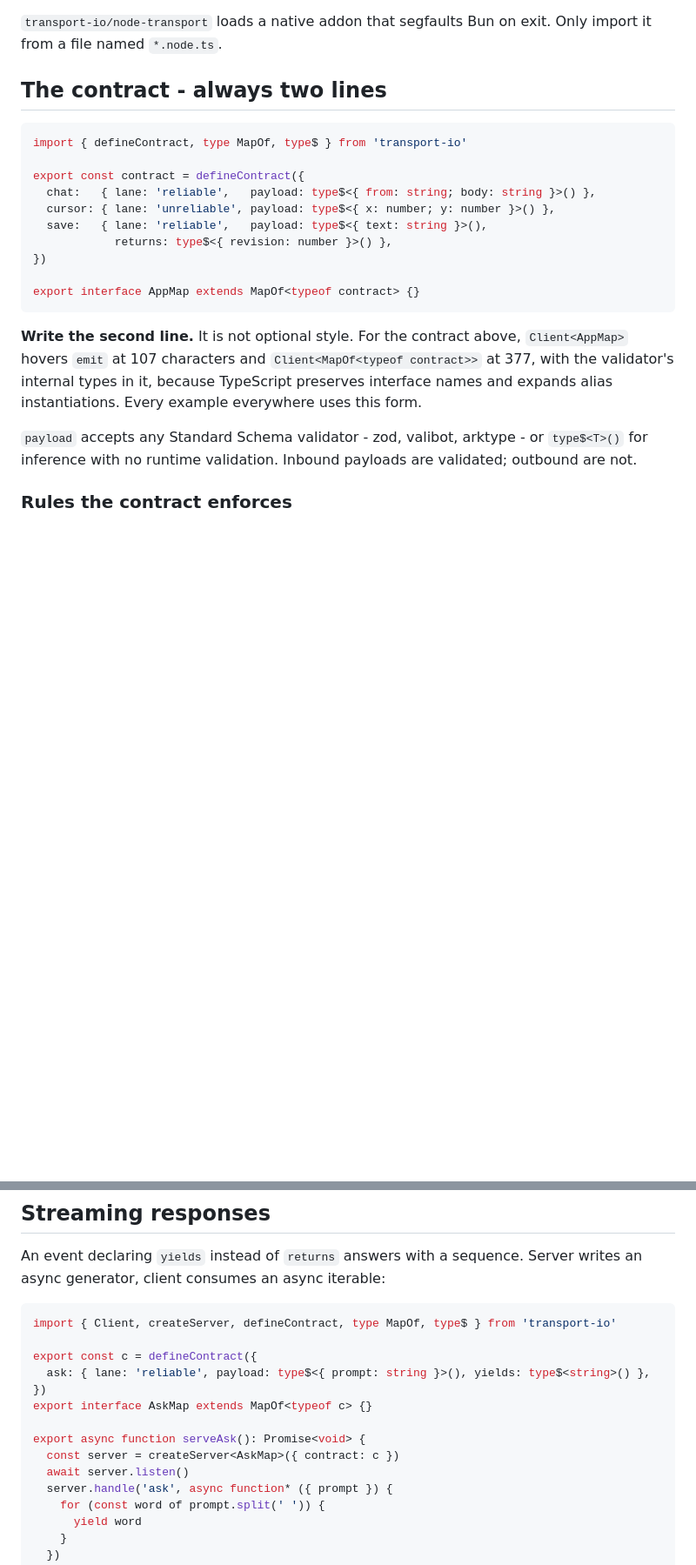
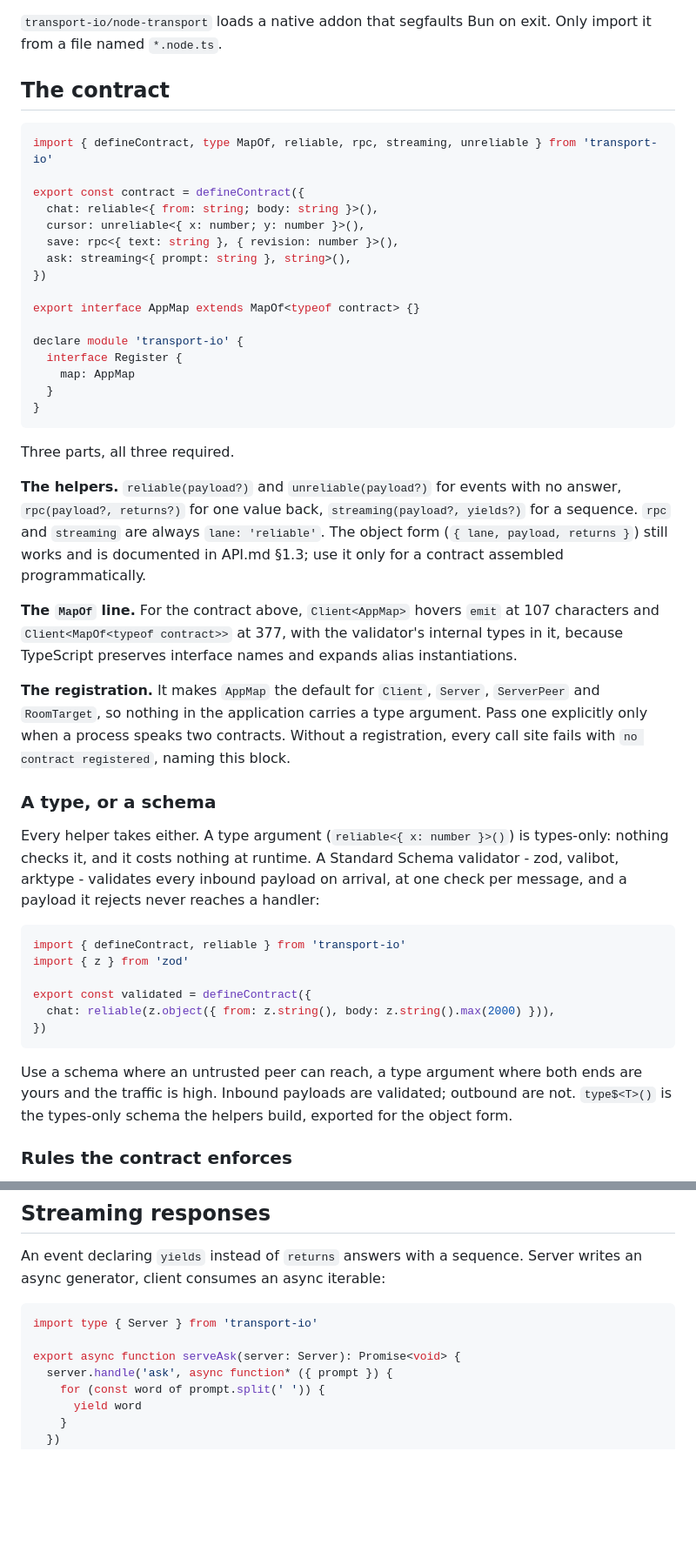
Before and after one commit to transport-io/transport-io, a Markdown page: AGENTS.md, 2 parts joined by grey strips. Shown at 87% size. Rendered like a GitHub page; blank space fills up the shorter version.

Commit message:
docs(repo): show helpers, registration and zod in AGENTS.md

````diff
--- a/AGENTS.md
+++ b/AGENTS.md
@@ -33,29 +33,63 @@ Node ≥ 22. TypeScript ≥ 5.0 for consumers.
 `transport-io/node-transport` loads a native addon that segfaults Bun on exit. Only import
 it from a file named `*.node.ts`.
 
-## The contract - always two lines
+## The contract
 
 ```ts
-import { defineContract, type MapOf, type$ } from 'transport-io'
+import { defineContract, type MapOf, reliable, rpc, streaming, unreliable } from 'transport-io'
 
 export const contract = defineContract({
-  chat:   { lane: 'reliable',   payload: type$<{ from: string; body: string }>() },
-  cursor: { lane: 'unreliable', payload: type$<{ x: number; y: number }>() },
-  save:   { lane: 'reliable',   payload: type$<{ text: string }>(),
-            returns: type$<{ revision: number }>() },
+  chat: reliable<{ from: string; body: string }>(),
+  cursor: unreliable<{ x: number; y: number }>(),
+  save: rpc<{ text: string }, { revision: number }>(),
+  ask: streaming<{ prompt: string }, string>(),
 })
 
 export interface AppMap extends MapOf<typeof contract> {}
+
+declare module 'transport-io' {
+  interface Register {
+    map: AppMap
+  }
+}
 ```
 
-**Write the second line.** It is not optional style. For the contract above,
-`Client<AppMap>` hovers `emit` at 107 characters and `Client<MapOf<typeof contract>>` at 377,
-with the validator's internal
-types in it, because TypeScript preserves interface names and expands alias
-instantiations. Every example everywhere uses this form.
+Three parts, all three required.
 
-`payload` accepts any Standard Schema validator - zod, valibot, arktype - or `type$<T>()`
-for inference with no runtime validation. Inbound payloads are validated; outbound are not.
+**The helpers.** `reliable(payload?)` and `unreliable(payload?)` for events with no answer,
+`rpc(payload?, returns?)` for one value back, `streaming(payload?, yields?)` for a sequence.
+`rpc` and `streaming` are always `lane: 'reliable'`. The object form
+(`{ lane, payload, returns }`) still works and is documented in API.md §1.3; use it only for
+a contract assembled programmatically.
+
+**The `MapOf` line.** For the contract above, `Client<AppMap>` hovers `emit` at 107
+characters and `Client<MapOf<typeof contract>>` at 377, with the validator's internal types
+in it, because TypeScript preserves interface names and expands alias instantiations.
+
+**The registration.** It makes `AppMap` the default for `Client`, `Server`, `ServerPeer` and
+`RoomTarget`, so nothing in the application carries a type argument. Pass one explicitly only
+when a process speaks two contracts. Without a registration, every call site fails with
+`no contract registered`, naming this block.
+
+### A type, or a schema
+
+Every helper takes either. A type argument (`reliable<{ x: number }>()`) is types-only:
+nothing checks it, and it costs nothing at runtime. A Standard Schema validator - zod,
+valibot, arktype - validates every inbound payload on arrival, at one check per message, and
+a payload it rejects never reaches a handler:
+
+```ts standalone
+import { defineContract, reliable } from 'transport-io'
+import { z } from 'zod'
+
+export const validated = defineContract({
+  chat: reliable(z.object({ from: z.string(), body: z.string().max(2000) })),
+})
+```
+
+Use a schema where an untrusted peer can reach, a type argument where both ends are yours and
+the traffic is high. Inbound payloads are validated; outbound are not. `type$<T>()` is the
+types-only schema the helpers build, exported for the object form.
 
 ### Rules the contract enforces
 
@@ -227,17 +266,10 @@ live objects. No node may assume it knows a room's full membership.
 An event declaring `yields` instead of `returns` answers with a sequence. Server writes an
 async generator, client consumes an async iterable:
 
-```ts standalone
-import { Client, createServer, defineContract, type MapOf, type$ } from 'transport-io'
+```ts
+import type { Server } from 'transport-io'
 
-export const c = defineContract({
-  ask: { lane: 'reliable', payload: type$<{ prompt: string }>(), yields: type$<string>() },
-})
-export interface AskMap extends MapOf<typeof c> {}
-
-export async function serveAsk(): Promise<void> {
-  const server = createServer<AskMap>({ contract: c })
-  await server.listen()
+export async function serveAsk(server: Server): Promise<void> {
   server.handle('ask', async function* ({ prompt }) {
     for (const word of prompt.split(' ')) {
       yield word
````
Also changed, not shown: other parts of AGENTS.md (+23 -11 lines).
